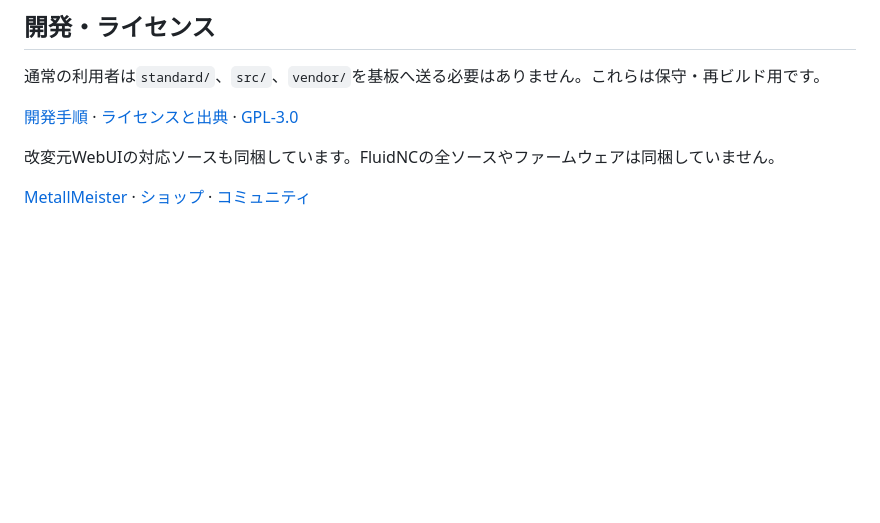
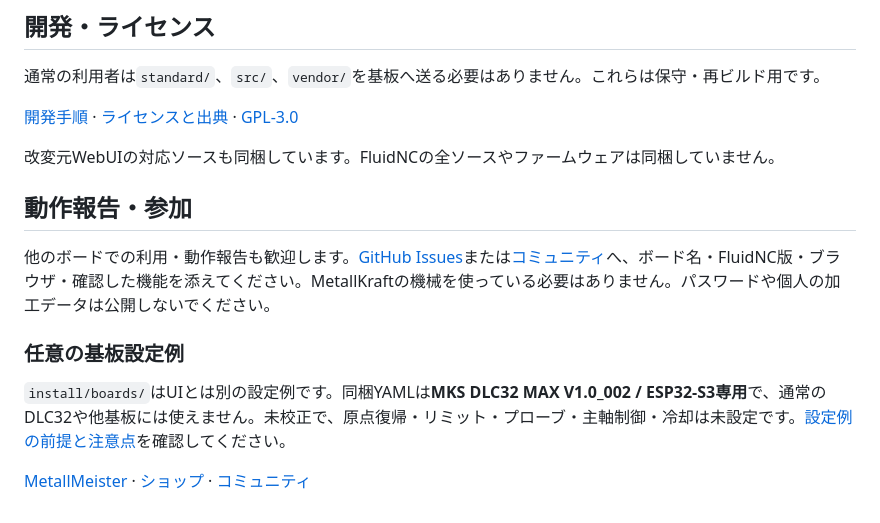
Before and after one commit to MetallMeister/metallkraft-fluidnc, a Markdown page: README.md, the part around one of its changes. Drawn GitHub-style; blank space fills up the shorter version.

```diff
--- a/README.md
+++ b/README.md
@@ -50,4 +66,12 @@ MetallKraftの操作画面と基板設定をまとめた配布パッケージで
 
 改変元WebUIの対応ソースも同梱しています。FluidNCの全ソースやファームウェアは同梱していません。
 
+## 動作報告・参加
+
+他のボードでの利用・動作報告も歓迎します。[GitHub Issues](https://github.com/MetallMeister/metallkraft-fluidnc/issues)または[コミュニティ](https://cnc-lab.metallmeister.net/)へ、ボード名・FluidNC版・ブラウザ・確認した機能を添えてください。MetallKraftの機械を使っている必要はありません。パスワードや個人の加工データは公開しないでください。
+
+### 任意の基板設定例
+
+`install/boards/`はUIとは別の設定例です。同梱YAMLは**MKS DLC32 MAX V1.0_002 / ESP32-S3専用**で、通常のDLC32や他基板には使えません。未校正で、原点復帰・リミット・プローブ・主軸制御・冷却は未設定です。[設定例の前提と注意点](docs/BOARD.md)を確認してください。
+
 [MetallMeister](https://metallmeister.net/) · [ショップ](https://metallmeister.stores.jp/) · [コミュニティ](https://cnc-lab.metallmeister.net/)
```
Also changed, not shown: other parts of README.md (+27 -11 lines), docs/BOARD.md (+14 -1 lines), docs/INSTALL.md (+33 -53 lines).
